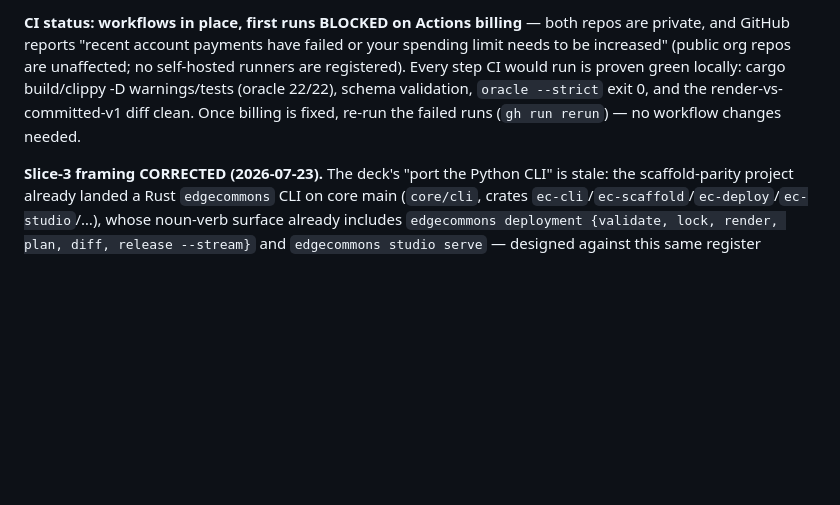
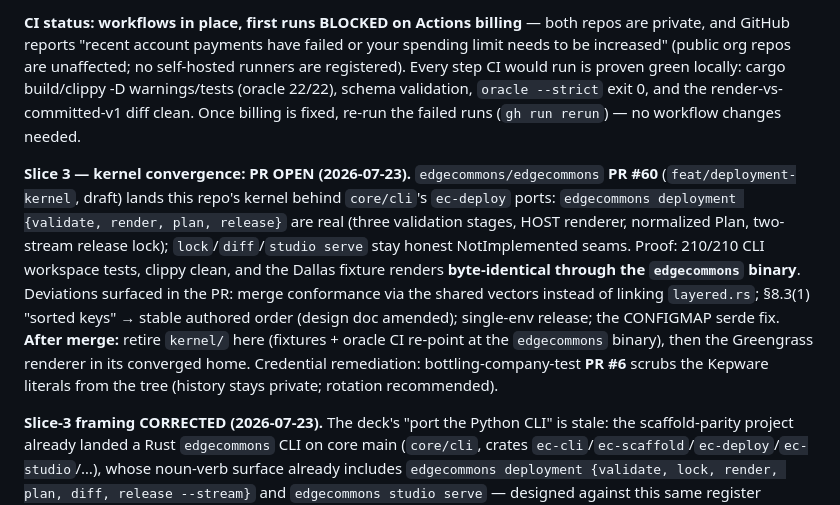
Before and after one commit to edgecommons/deployment-studio, a Markdown page: PLAN.md, the part around the change. GitHub-like rendering; blank space fills up the shorter version.

Commit message:
PLAN: kernel-convergence PR #60 open (Dallas byte-identical via the edgecommons binary); cred remediation PR #6 [skip ci]
Co-Authored-By: Claude Fable 5 <noreply@anthropic.com>
Claude-Session: https://claude.ai/code/session_01LsX7cWVGLszurNYMVwMJGo

```diff
--- a/PLAN.md
+++ b/PLAN.md
@@ -98,6 +98,18 @@ would run is proven green locally: cargo build/clippy -D warnings/tests (oracle
 validation, `oracle --strict` exit 0, and the render-vs-committed-v1 diff clean. Once billing is
 fixed, re-run the failed runs (`gh run rerun`) — no workflow changes needed.
 
+**Slice 3 — kernel convergence: PR OPEN (2026-07-23).** `edgecommons/edgecommons` **PR #60**
+(`feat/deployment-kernel`, draft) lands this repo's kernel behind `core/cli`'s `ec-deploy` ports:
+`edgecommons deployment {validate, render, plan, release}` are real (three validation stages, HOST
+renderer, normalized Plan, two-stream release lock); `lock`/`diff`/`studio serve` stay honest
+NotImplemented seams. Proof: 210/210 CLI workspace tests, clippy clean, and the Dallas fixture
+renders **byte-identical through the `edgecommons` binary**. Deviations surfaced in the PR:
+merge conformance via the shared vectors instead of linking `layered.rs`; §8.3(1) "sorted keys" →
+stable authored order (design doc amended); single-env release; the CONFIGMAP serde fix.
+**After merge:** retire `kernel/` here (fixtures + oracle CI re-point at the `edgecommons` binary),
+then the Greengrass renderer in its converged home. Credential remediation: bottling-company-test
+**PR #6** scrubs the Kepware literals from the tree (history stays private; rotation recommended).
+
 **Slice-3 framing CORRECTED (2026-07-23).** The deck's "port the Python CLI" is stale: the
 scaffold-parity project already landed a Rust `edgecommons` CLI on core main (`core/cli`, crates
 `ec-cli`/`ec-scaffold`/`ec-deploy`/`ec-studio`/…), whose noun-verb surface already includes
```
